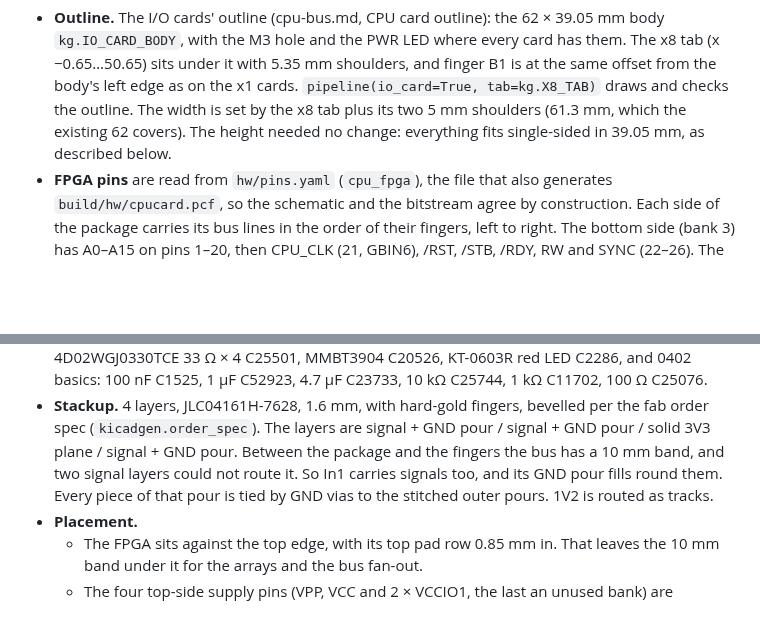
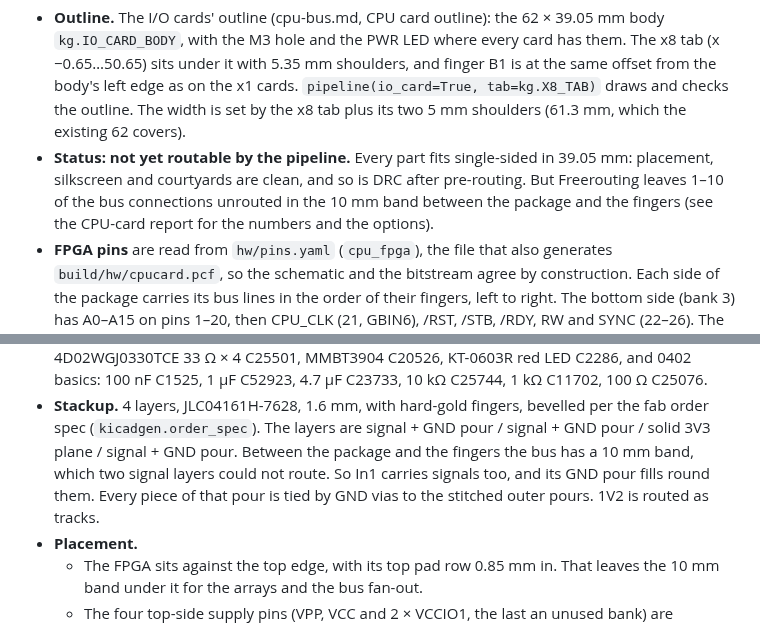
Before and after one commit to depletionmode/cupc8, a Markdown page: hw/boards/README.md, 2 parts joined by grey strips. Rendered like a GitHub page; blank space fills up the shorter version.

Commit message:
hw/boards/README: the CPU card's routing status on the I/O-card outline
Co-Authored-By: Claude Opus 5.5 <noreply@anthropic.com>

```diff
--- a/hw/boards/README.md
+++ b/hw/boards/README.md
@@ -177,8 +177,12 @@ CRESET_n, CDONE; [system-slot.md](../../doc/hardware/system-slot.md)).
   5.35 mm shoulders, and finger B1 is at the same offset from the body's left
   edge as on the x1 cards. `pipeline(io_card=True, tab=kg.X8_TAB)` draws and
   checks the outline. The width is set by the x8 tab plus its two 5 mm
-  shoulders (61.3 mm, which the existing 62 covers). The height needed no
-  change: everything fits single-sided in 39.05 mm, as described below.
+  shoulders (61.3 mm, which the existing 62 covers).
+- **Status: not yet routable by the pipeline.** Every part fits
+  single-sided in 39.05 mm: placement, silkscreen and courtyards are clean,
+  and so is DRC after pre-routing. But Freerouting leaves 1–10 of the bus
+  connections unrouted in the 10 mm band between the package and the
+  fingers (see the CPU-card report for the numbers and the options).
 - **FPGA pins** are read from `hw/pins.yaml` (`cpu_fpga`), the file that also
   generates `build/hw/cpucard.pcf`, so the schematic and the bitstream agree
   by construction. Each side of the package carries its bus lines in the
@@ -225,10 +229,10 @@ CRESET_n, CDONE; [system-slot.md](../../doc/hardware/system-slot.md)).
 - **Stackup.** 4 layers, JLC04161H-7628, 1.6 mm, with hard-gold fingers,
   bevelled per the fab order spec (`kicadgen.order_spec`). The layers are
   signal + GND pour / signal + GND pour / solid 3V3 plane / signal + GND
-  pour. Between the package and the fingers the bus has a 10 mm band, and
-  two signal layers could not route it. So In1 carries signals too, and its
-  GND pour fills round them. Every piece of that pour is tied by GND vias to
-  the stitched outer pours. 1V2 is routed as tracks.
+  pour. Between the package and the fingers the bus has a 10 mm band, which
+  two signal layers could not route. So In1 carries signals too, and its GND
+  pour fills round them. Every piece of that pour is tied by GND vias to the
+  stitched outer pours. 1V2 is routed as tracks.
 - **Placement.**
   - The FPGA sits against the top edge, with its top pad row 0.85 mm in.
     That leaves the 10 mm band under it for the arrays and the bus fan-out.
```
